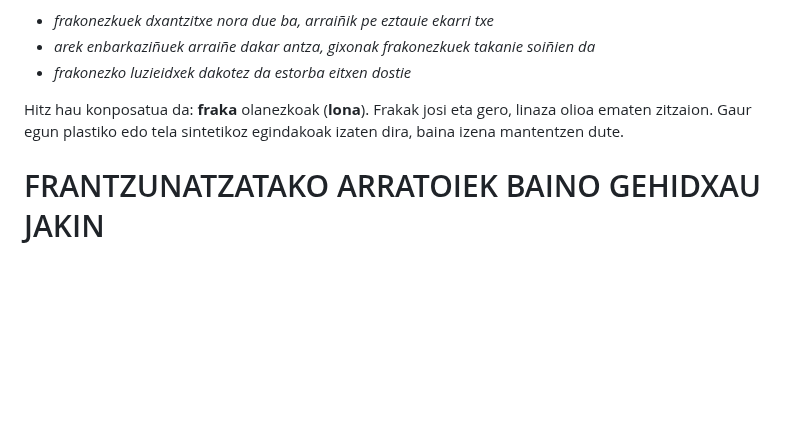
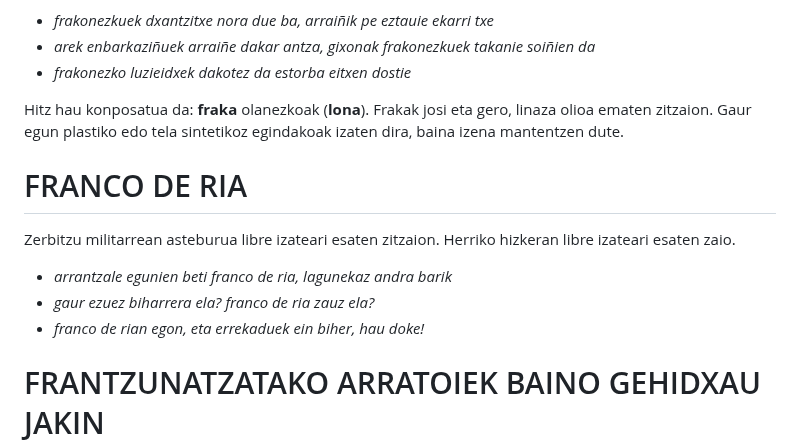
Before and after one commit to ZiTAL/bermiotarra, a Markdown page: berbak-esamoldiek/f.md, the part around the change. Rendered like a GitHub page; blank space fills up the shorter version.

Commit message:
franco de ria

```diff
--- a/berbak-esamoldiek/f.md
+++ b/berbak-esamoldiek/f.md
@@ -234,6 +234,14 @@ Gaur egun ere oso erabilia izan arren, batez ere gizonezkoen bainujantzia defini
 
 Hitz hau konposatua da: **fraka** olanezkoak (**lona**). Frakak josi eta gero, linaza olioa ematen zitzaion. Gaur egun plastiko edo tela sintetikoz egindakoak izaten dira, baina izena mantentzen dute.
 
+# FRANCO DE RIA #
+
+Zerbitzu militarrean asteburua libre izateari esaten zitzaion. Herriko hizkeran libre izateari esaten zaio.
+
+- *arrantzale egunien beti franco de ria, lagunekaz andra barik*
+- *gaur ezuez biharrera ela? franco de ria zauz ela?*
+- *franco de rian egon, eta errekaduek ein biher, hau doke!*
+
 # FRANTZUNATZATAKO ARRATOIEK BAINO GEHIDXAU JAKIN #
 
 Asko jakina.
```
